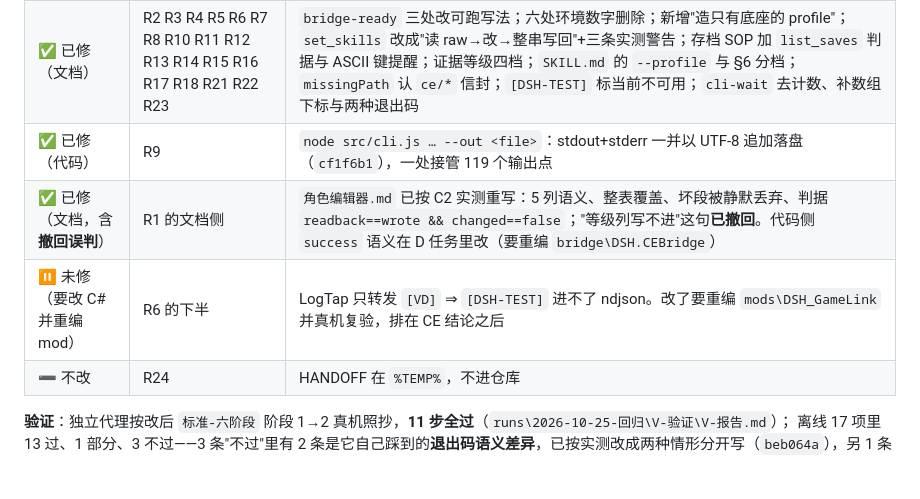
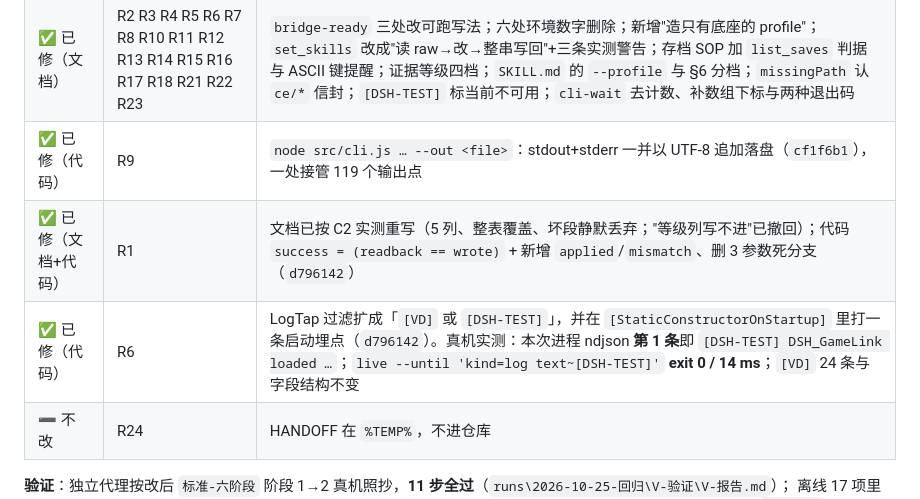
Before and after one commit to xtzhyhydwl/RimWorld_auto_test, a Markdown page: docs/2026-10-25-回归缺陷.md, the part around the change. Rendered like a GitHub page; blank space fills up the shorter version.

```diff
--- a/docs/2026-10-25-回归缺陷.md
+++ b/docs/2026-10-25-回归缺陷.md
@@ -210,8 +210,8 @@
 | ✅ 已修（数据） | R19、R20 的一半 | `conditions.json`：`桥接可连`、`游戏进程已退出` 各升一档（真机证据见 `runs\2026-10-25-回归\V-验证\`）；`地面资源已解禁` 标注依赖 foodcontrol（不加字段）；分档计数不再写死 |
 | ✅ 已修（文档） | R2 R3 R4 R5 R6 R7 R8 R10 R11 R12 R13 R14 R15 R16 R17 R18 R21 R22 R23 | `bridge-ready` 三处改可跑写法；六处环境数字删除；新增"造只有底座的 profile"；`set_skills` 改成"读 raw→改→整串写回"+三条实测警告；存档 SOP 加 `list_saves` 判据与 ASCII 键提醒；证据等级四档；`SKILL.md` 的 `--profile` 与 §6 分档；`missingPath` 认 `ce/*` 信封；`[DSH-TEST]` 标当前不可用；`cli-wait` 去计数、补数组下标与两种退出码 |
 | ✅ 已修（代码） | R9 | `node src/cli.js … --out <file>`：stdout+stderr 一并以 UTF-8 追加落盘（`cf1f6b1`），一处接管 119 个输出点 |
-| ✅ 已修（文档，含**撤回误判**） | R1 的文档侧 | `角色编辑器.md` 已按 C2 实测重写：5 列语义、整表覆盖、坏段被静默丢弃、判据 `readback==wrote && changed==false`；"等级列写不进"这句**已撤回**。代码侧 `success` 语义在 D 任务里改（要重编 `bridge\DSH.CEBridge`） |
-| ⏸ 未修（要改 C# 并重编 mod） | R6 的下半 | LogTap 只转发 `[VD]` ⇒ `[DSH-TEST]` 进不了 ndjson。改了要重编 `mods\DSH_GameLink` 并真机复验，排在 CE 结论之后 |
+| ✅ 已修（文档+代码） | R1 | 文档已按 C2 实测重写（5 列、整表覆盖、坏段静默丢弃；"等级列写不进"已撤回）；代码 `success = (readback == wrote)` + 新增 `applied`/`mismatch`、删 3 参数死分支（`d796142`） |
+| ✅ 已修（代码） | R6 | LogTap 过滤扩成「`[VD]` 或 `[DSH-TEST]`」，并在 `[StaticConstructorOnStartup]` 里打一条启动埋点（`d796142`）。真机实测：本次进程 ndjson **第 1 条**即 `[DSH-TEST] DSH_GameLink loaded …`；`live --until 'kind=log text~[DSH-TEST]'` **exit 0 / 14 ms**；`[VD]` 24 条与字段结构不变 |
 | ➖ 不改 | R24 | HANDOFF 在 `%TEMP%`，不进仓库 |
 
 **验证**：独立代理按改后 `标准-六阶段` 阶段 1→2 真机照抄，**11 步全过**（`runs\2026-10-25-回归\V-验证\V-报告.md`）；
```
Also changed, not shown: STATUS.md (+2 -1 lines).
